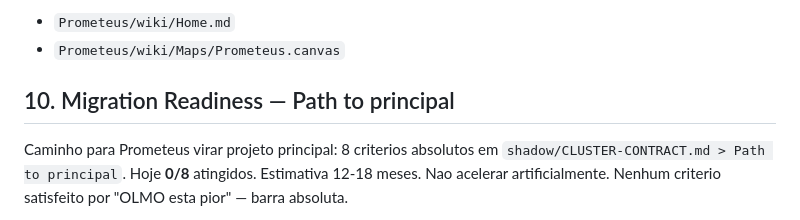
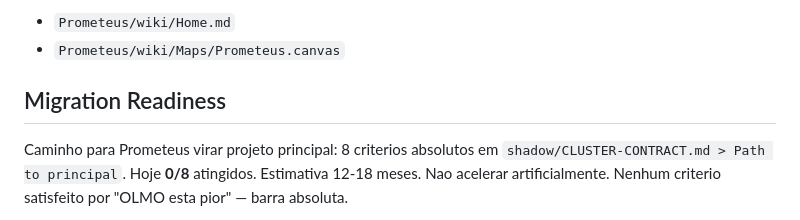
Before and after one commit to lucasmiachon-blip/OLMO_PROMETEUS, a Markdown page: shadow/HANDOFF.md, the part around the change. Rendered like a GitHub page.

Commit message:
docs(handoff): restore canonical Migration Readiness heading
Heading exigido pelo harness require_text via regex ^## Migration Readiness$;
versao reescrita inline em B5 quebrava o gate.

Co-Authored-By: Claude Opus 4.7 (1M context) <noreply@anthropic.com>

```diff
--- a/shadow/HANDOFF.md
+++ b/shadow/HANDOFF.md
@@ -154,7 +154,7 @@ Para contexto visual/wiki:
 - `Prometeus/wiki/Home.md`
 - `Prometeus/wiki/Maps/Prometeus.canvas`
 
-## 10. Migration Readiness — Path to principal
+## Migration Readiness
 
 Caminho para Prometeus virar projeto principal: 8 criterios absolutos em `shadow/CLUSTER-CONTRACT.md > Path to principal`. Hoje **0/8** atingidos. Estimativa 12-18 meses. Nao acelerar artificialmente. Nenhum criterio satisfeito por "OLMO esta pior" — barra absoluta.
 
```
